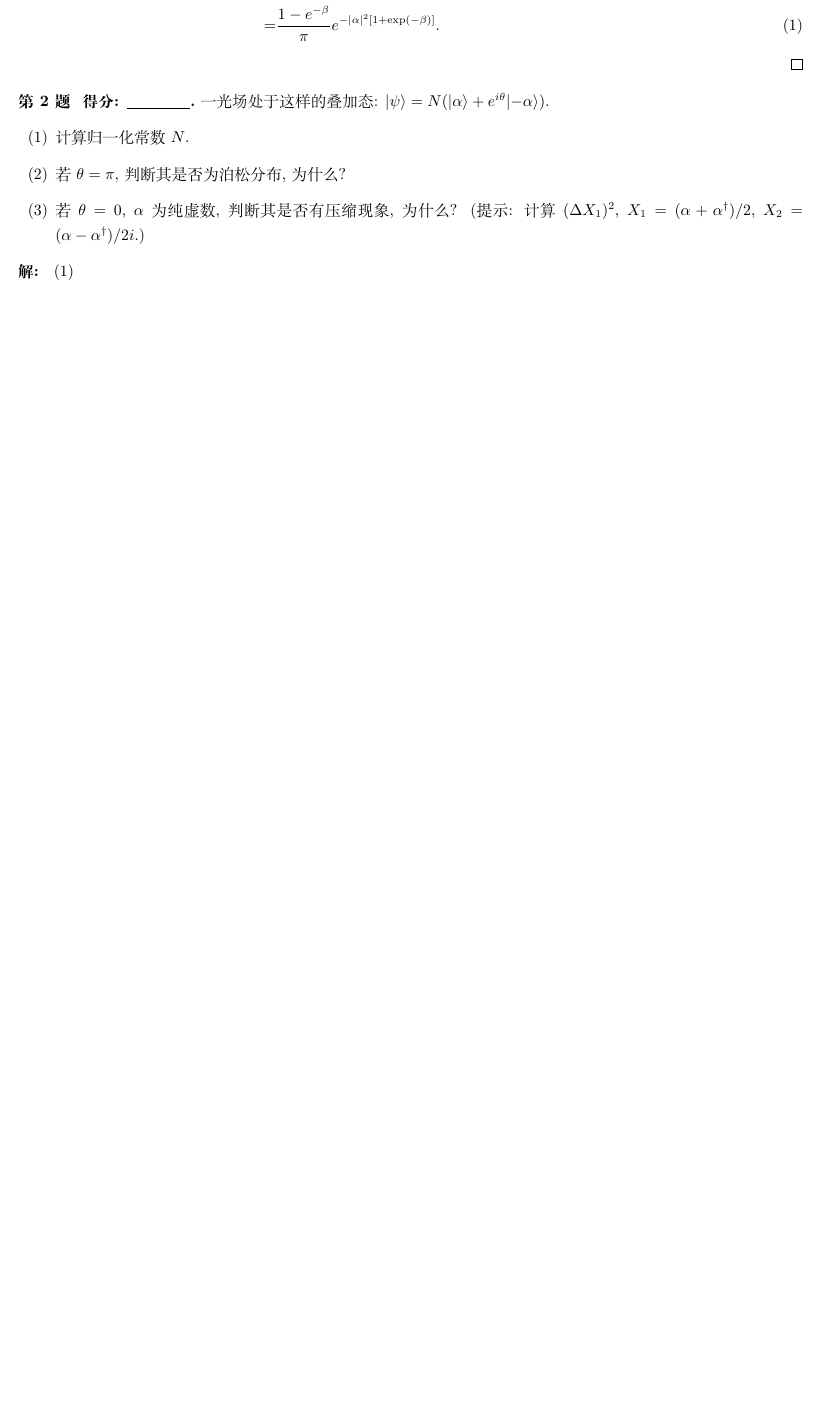
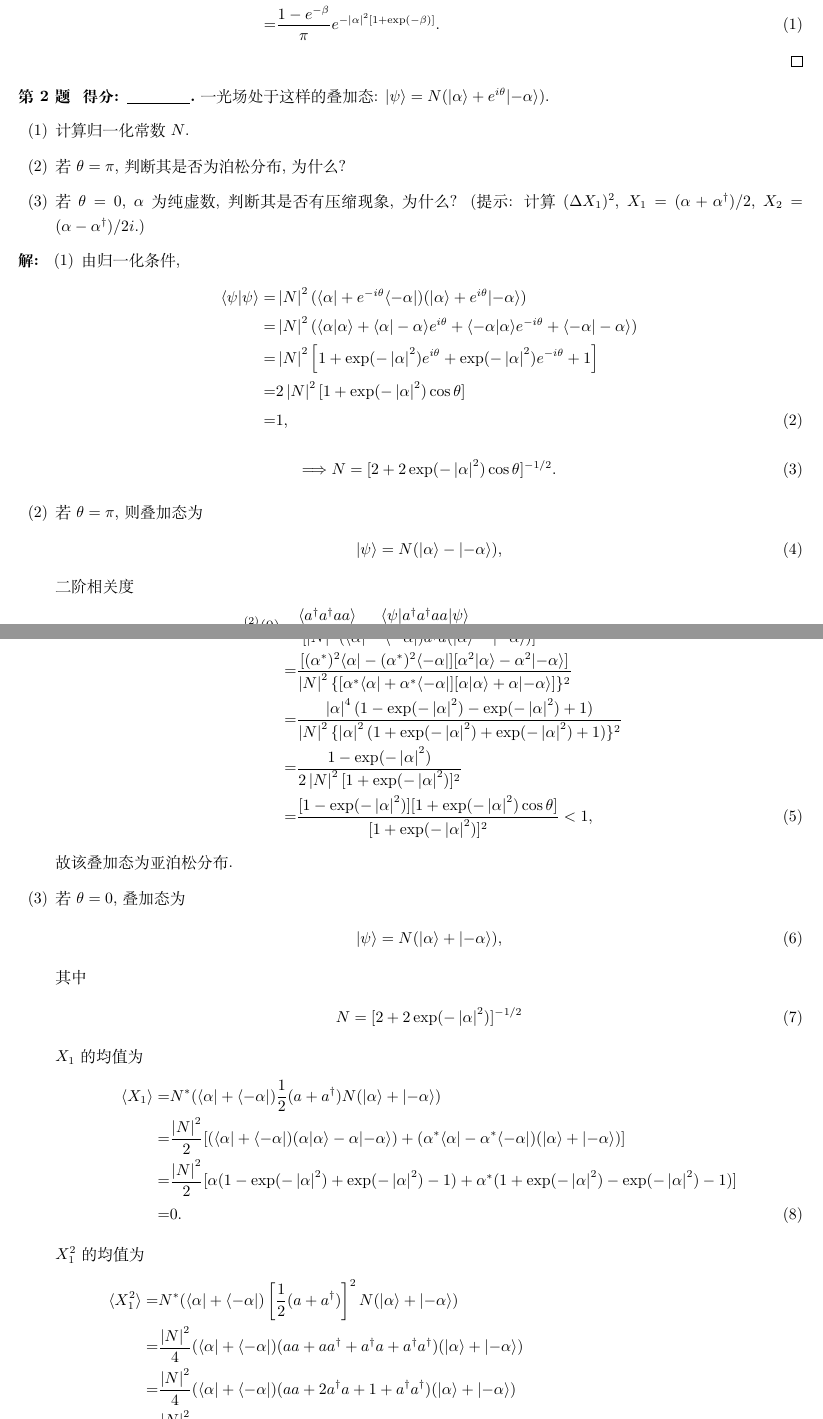
Before and after one commit to Chen-Jialin/Quantum-Optics-Exams, a LaTeX problem sheet (Exam-2004/exam-2004-sol.tex): part of page 1 of 3 before the commit and two parts of pages 1 and 2 of 4 after it, the two joined at a grey line, cut so that both start at the same text, the shorter picture padded with empty space. Compiled offline with XeLaTeX.

Commit message:
2004-2 finished

```diff
--- a/Exam-2004/exam-2004-sol.tex
+++ b/Exam-2004/exam-2004-sol.tex
@@ -31,6 +31,55 @@
 \end{prob}
 \begin{sol}
     \begin{itemize}
-        \item[(1)]
-        \item[(2)]
-        \item[(3)]
+        \item[(1)] 由归一化条件,
+        \begin{align}
+            \notag\langle\psi\vert\psi\rangle=&\abs{N}^2(\langle\alpha\rvert+e^{-i\theta}\langle-\alpha\rvert)(\lvert\alpha\rangle+e^{i\theta}\lvert-\alpha\rangle)\\
+            \notag=&\abs{N}^2(\langle\alpha\vert\alpha\rangle+\langle\alpha\vert-\alpha\rangle e^{i\theta}+\langle-\alpha\vert\alpha\rangle e^{-i\theta}+\langle-\alpha\vert-\alpha\rangle)\\
+            \notag=&\abs{N}^2\left[1+\exp(-\abs{\alpha}^2)e^{i\theta}+\exp(-\abs{\alpha}^2)e^{-i\theta}+1\right]\\
+            \notag=&2\abs{N}^2[1+\exp(-\abs{\alpha}^2)\cos\theta]\\
+            =&1,
+        \end{align}
+        \begin{align}
+            \Longrightarrow N=[2+2\exp(-\abs{\alpha}^2)\cos\theta]^{-1/2}.
+        \end{align}
+        \item[(2)] 若 $\theta=\pi$, 则叠加态为
+        \begin{align}
+            \lvert\psi\rangle=N(\lvert\alpha\rangle-\lvert-\alpha\rangle),
+        \end{align}
+        二阶相关度
+        \begin{align}
+            \notag g^{(2)}(0)=&\frac{\langle a^{\dagger}a^{\dagger}aa\rangle}{\langle a^{\dagger}a\rangle^2}=\frac{\langle\psi\rvert a^{\dagger}a^{\dagger}aa\lvert\psi\rangle}{\langle\psi\rvert a^{\dagger}a\lvert\psi\rangle^2}\\
+            \notag=&\frac{\abs{N}^2(\langle\alpha\rvert-\langle-\alpha\rvert)a^{\dagger}a^{\dagger}aa(\lvert\alpha\rangle-\lvert-\alpha\rangle)}{[\abs{N}^2(\langle\alpha\rvert-\langle-\alpha\rvert)a^{\dagger}a(\lvert\alpha\rangle-\lvert-\alpha\rangle)]^2}\\
+            \notag=&\frac{[(\alpha^*)^2\langle\alpha\rvert-(\alpha^*)^2\langle-\alpha\rvert][\alpha^2\lvert\alpha\rangle-\alpha^2\lvert-\alpha\rangle]}{\abs{N}^2\{[\alpha^*\langle\alpha\rvert+\alpha^*\langle-\alpha\rvert][\alpha\lvert\alpha\rangle+\alpha\lvert-\alpha\rangle]\}^2}\\
+            \notag=&\frac{\abs{\alpha}^4(1-\exp(-\abs{\alpha}^2)-\exp(-\abs{\alpha}^2)+1)}{\abs{N}^2\{\abs{\alpha}^2(1+\exp(-\abs{\alpha}^2)+\exp(-\abs{\alpha}^2)+1)\}^2}\\
+            \notag=&\frac{1-\exp(-\abs{\alpha}^2)}{2\abs{N}^2[1+\exp(-\abs{\alpha}^2)]^2}\\
+            =&\frac{[1-\exp(-\abs{\alpha}^2)][1+\exp(-\abs{\alpha}^2)\cos\theta]}{[1+\exp(-\abs{\alpha}^2)]^2}<1,
+        \end{align}
+        故该叠加态为亚泊松分布.
+        \item[(3)] 若 $\theta=0$, 叠加态为
+        \begin{align}
+            \lvert\psi\rangle=N(\lvert\alpha\rangle+\lvert-\alpha\rangle),
+        \end{align}
+        其中
+        \begin{align}
+            N=[2+2\exp(-\abs{\alpha}^2)]^{-1/2}
+        \end{align}
+        $X_1$ 的均值为
+        \begin{align}
+            \notag\langle X_1\rangle=&N^*(\langle\alpha\rvert+\langle-\alpha\rvert)\frac{1}{2}(a+a^{\dagger})N(\lvert\alpha\rangle+\lvert-\alpha\rangle)\\
+            \notag=&\frac{\abs{N}^2}{2}[(\langle\alpha\rvert+\langle-\alpha\rvert)(\alpha\lvert\alpha\rangle-\alpha\lvert-\alpha\rangle)+(\alpha^*\langle\alpha\rvert-\alpha^*\langle-\alpha\rvert)(\lvert\alpha\rangle+\lvert-\alpha\rangle)]\\
+            \notag=&\frac{\abs{N}^2}{2}[\alpha(1-\exp(-\abs{\alpha}^2)+\exp(-\abs{\alpha}^2)-1)+\alpha^*(1+\exp(-\abs{\alpha}^2)-\exp(-\abs{\alpha}^2)-1)]\\
+            =&0.
+        \end{align}
+        $X_1^2$ 的均值为
+        \begin{align}
+            \notag\langle X_1^2\rangle=&N^*(\langle\alpha\rvert+\langle-\alpha\rvert)\left[\frac{1}{2}(a+a^{\dagger})\right]^2N(\lvert\alpha\rangle+\lvert-\alpha\rangle)\\
+            \notag=&\frac{\abs{N}^2}{4}(\langle\alpha\rvert+\langle-\alpha\rvert)(aa+aa^{\dagger}+a^{\dagger}a+a^{\dagger}a^{\dagger})(\lvert\alpha\rangle+\lvert-\alpha\rangle)\\
+            \notag=&\frac{\abs{N}^2}{4}(\langle\alpha\rvert+\langle-\alpha\rvert)(aa+2a^{\dagger}a+1+a^{\dagger}a^{\dagger})(\lvert\alpha\rangle+\lvert-\alpha\rangle)\\
+            \notag=&\frac{\abs{N}^2}{4}[(\langle\alpha\rvert+\langle-\alpha\rvert)(\alpha^2\lvert\alpha\rangle+\alpha^2\lvert-\alpha\rangle)+2(\alpha^*\langle\alpha\rvert-\alpha^*\langle-\alpha\rvert)(\alpha\lvert\alpha\rangle-\alpha\lvert-\alpha\rangle)\\
+            \notag&+(\langle\alpha\rvert+\langle-\alpha\rvert)(\lvert\alpha\rangle+\lvert-\alpha\rangle)+((\alpha^*)^2\langle\alpha\rvert+(\alpha^*)^2\langle-\alpha\rvert)(\lvert\alpha\rangle+\lvert-\alpha\rangle)]\\
+            \notag=&\frac{\abs{N^2}}{4}[\alpha^2(1+\exp(-\abs{\alpha}^2)+\exp(-\abs{\alpha}^2)+1)+2\abs{\alpha}^2(1-\exp(-\abs{\alpha}^2)-\exp(-\abs{\alpha}^2)+1)\\
+            \notag&+(1+\exp(-\abs{\alpha}^2)+\exp(-\abs{\alpha}^2)+1)+(\alpha^*)^2(1+\exp(-\abs{\alpha}^2)+\exp(-\abs{\alpha}^2)+1)]\\
+            \notag=&\frac{\abs{N}^2}{2}[(\alpha^2+(\alpha^*)^2+1)(1+\exp(-\abs{\alpha}^2))+\abs{\alpha}^2(1-\exp(-\abs{\alpha}^2)]\\
+            =&\frac{1}{4}\left[1+\alpha^2+(\alpha^*)^2+\abs{\alpha}^2\frac{1-\exp(-\abs{\alpha}^2)}{1+\exp(-\abs{\alpha}^2)}\right],
+        \end{align}
```
Also changed, not shown: Exam-2004/exam-2004-sol.tex (9 more changed lines).
